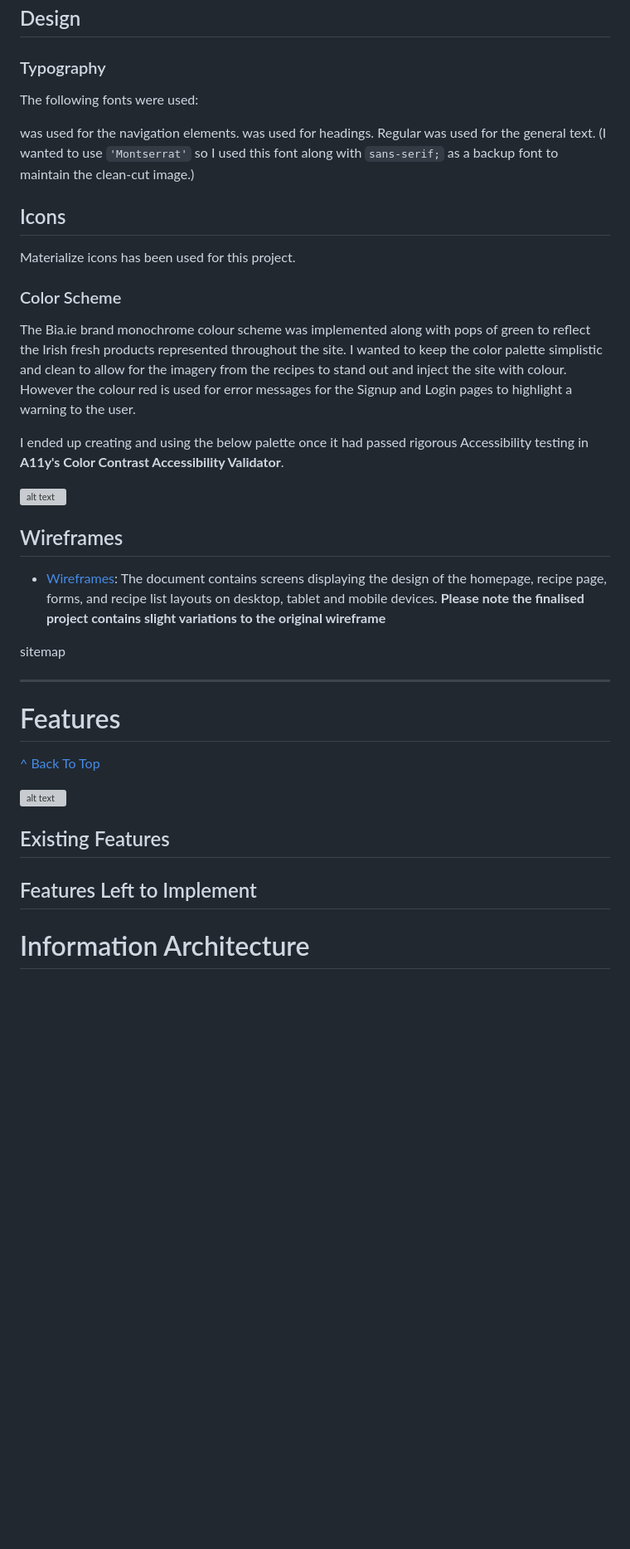
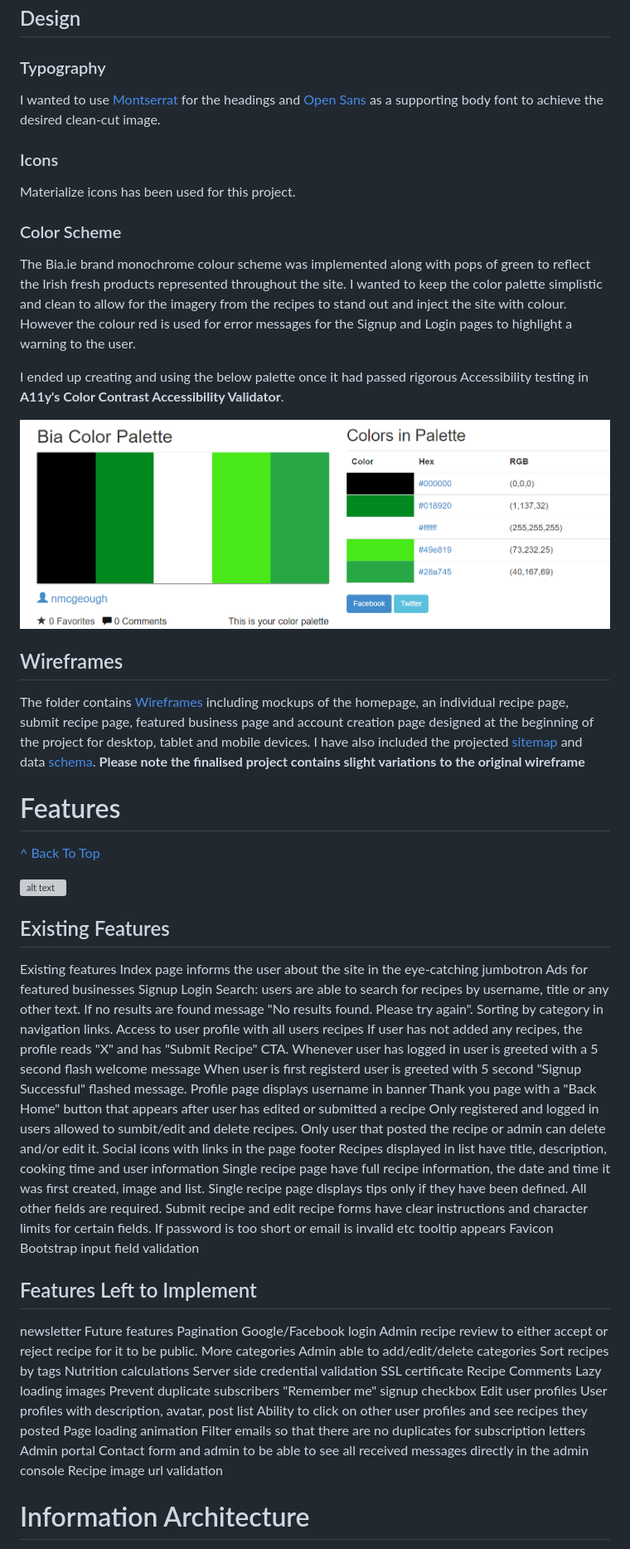
Before and after one commit to natashaclerkin/bia-MS3, a Markdown page: README.md, the part around one of its changes. Shown at 83% size. Drawn GitHub-style; pictures changed too: static/images/bia-color-palette.PNG (added); blank space fills up the shorter version; grey boxes are pictures that could not be loaded.

Commit message:
Update sections in README.md

```diff
--- a/README.md
+++ b/README.md
@@ -100,13 +100,9 @@ As a business/admin user, I would like to do all of the above as well as:
 ## Design
 
 ### Typography
-The following fonts were used:
+I wanted to use [Montserrat](https://fonts.google.com/specimen/Montserrat#about) for the headings and [Open Sans](https://fonts.google.com/specimen/Open+Sans/#about) as a supporting body font to achieve the desired clean-cut image.
 
- was used for the navigation elements. was used for headings. Regular was used for the general text.
-(I wanted to use `'Montserrat'` so I used this font along with `sans-serif;` as a backup font to maintain the clean-cut image.)
-
-
-## Icons
+### Icons
 Materialize icons has been used for this project.
 
 ### Color Scheme
@@ -116,18 +112,13 @@ However the colour red is used for error messages for the Signup and Login pages
 
 I ended up creating and using the below palette once it had passed rigorous Accessibility testing in **A11y's Color Contrast Accessibility Validator**.
 
-![alt text](assets/wireframes/bia-color-palette.PNG "Bia Color Palette")
-
+![alt text](static/images/bia-color-palette.PNG "Bia Color Palette")
 
 
 ## Wireframes
 
-- [Wireframes](assets/wireframes/wireframes.pdf "Bia Wireframes"): The document contains screens displaying the design of the homepage, recipe page, forms, and recipe list layouts on desktop, tablet and mobile devices.
+The folder contains [Wireframes](wireframes/wireframes.pdf "Bia Wireframes") including mockups of the homepage, an individual recipe page, submit recipe page, featured business page and account creation page designed at the beginning of the project for desktop, tablet and mobile devices. I have also included the projected [sitemap](wireframes/sitemap.png "Bia Sitemap") and data [schema](wireframes/schema.PNG "Bia Schema").
 **Please note the finalised project contains slight variations to the original wireframe**
-
-sitemap
-
-*********************************
 
 # Features
 [^ Back To Top ](#contents)
@@ -136,6 +127,55 @@ sitemap
 
 ## Existing Features
+Existing features
+Index page informs the user about the site in the eye-catching jumbotron
+ Ads for featured businesses
+ Signup
+ Login
+Search: users are able to search for recipes by username, title or any other text. If no results are found message "No results found. Please try again".
+ Sorting by category in navigation links.
+ Access to user profile with all users recipes
+ If user has not added any recipes, the profile reads "X" and has "Submit Recipe" CTA.
+ Whenever user has logged in user is greeted with a 5 second flash welcome message
+ When user is first registerd user is greeted with 5 second "Signup Successful" flashed message.
+ Profile page displays username in banner
+ Thank you page with a "Back Home" button that appears after user has edited or submitted a recipe
+ Only registered and logged in users allowed to sumbit/edit and delete recipes.
+ Only user that posted the recipe or admin can delete and/or edit it.
+ Social icons with links in the page footer
+ Recipes displayed in list have title, description, cooking time and user information
+ Single recipe page have full recipe information, the date and time it was first created, image and list.
+ Single recipe page displays tips only if they have been defined. All other fields are required.
+ Submit recipe and edit recipe forms have clear instructions and character limits for certain fields.
+ If password is too short or email is invalid etc tooltip appears
+ Favicon
+ Bootstrap input field validation
+
+
 ## Features Left to Implement
+newsletter
+Future features
+Pagination
+Google/Facebook login
+ Admin recipe review to either accept or reject recipe for it to be public.
+ More categories
+ Admin able to add/edit/delete categories
+ Sort recipes by tags
+ Nutrition calculations
+ Server side credential validation
+ SSL certificate
+ Recipe Comments
+ Lazy loading images
+ Prevent duplicate subscribers
+ "Remember me" signup checkbox
+ Edit user profiles
+ User profiles with description, avatar, post list
+ Ability to click on other user profiles and see recipes they posted
+ Page loading animation
+ Filter emails so that there are no duplicates for subscription letters
+ Admin portal
+ Contact form and admin to be able to see all received messages directly in the admin console
+ Recipe image url validation
+
 
 # Information Architecture
 [^ Back To Top ](#contents)
```
Also changed, not shown: other parts of README.md (+103 -10 lines), wireframes/schema.PNG (added), wireframes/site-map.png (added), 1 other file.
